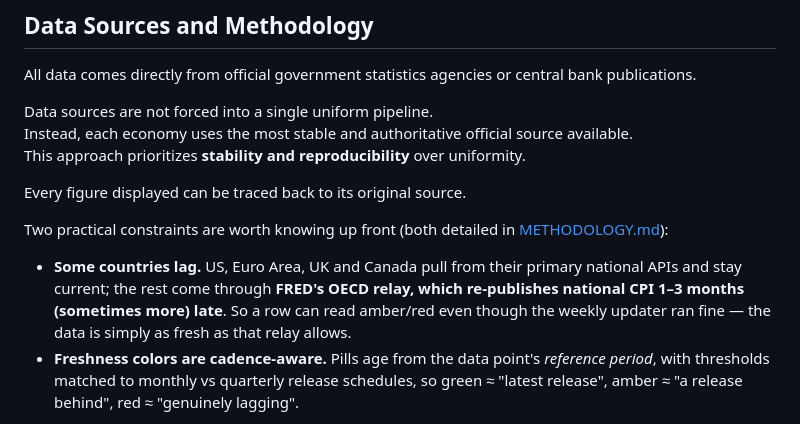
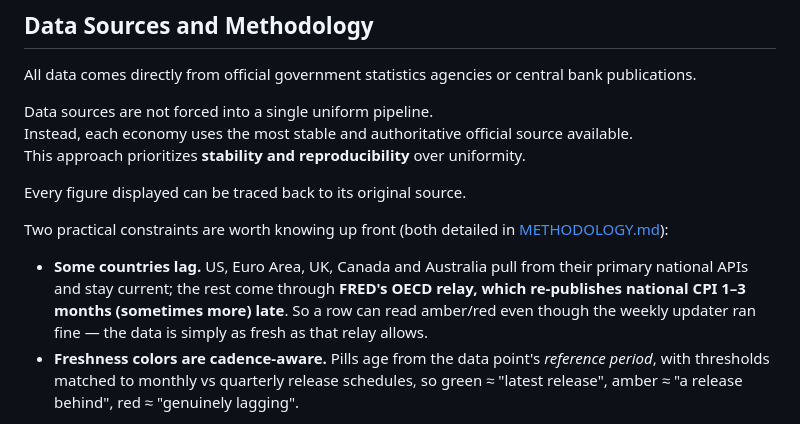
Before and after one commit to jing-ny/inflation-dashboard, a Markdown page: README.md, the part around the change. GitHub-like rendering.

Commit message:
docs: reflect AU now sourced from ABS Data API (post-#50)

```diff
--- a/README.md
+++ b/README.md
@@ -72,7 +72,7 @@ Every figure displayed can be traced back to its original source.
 
 Two practical constraints are worth knowing up front (both detailed in [METHODOLOGY.md](METHODOLOGY.md)):
 
-- **Some countries lag.** US, Euro Area, UK and Canada pull from their primary national APIs and stay current; the rest come through **FRED's OECD relay, which re-publishes national CPI 1–3 months (sometimes more) late**. So a row can read amber/red even though the weekly updater ran fine — the data is simply as fresh as that relay allows.
+- **Some countries lag.** US, Euro Area, UK, Canada and Australia pull from their primary national APIs and stay current; the rest come through **FRED's OECD relay, which re-publishes national CPI 1–3 months (sometimes more) late**. So a row can read amber/red even though the weekly updater ran fine — the data is simply as fresh as that relay allows.
 - **Freshness colors are cadence-aware.** Pills age from the data point's *reference period*, with thresholds matched to monthly vs quarterly release schedules, so green ≈ "latest release", amber ≈ "a release behind", red ≈ "genuinely lagging".
 
 For full detail — including why moving a country onto its national source depends on that API being reachable from GitHub's runners — see [METHODOLOGY.md](METHODOLOGY.md).
```
Also changed, not shown: METHODOLOGY.md (+4 -5 lines).
